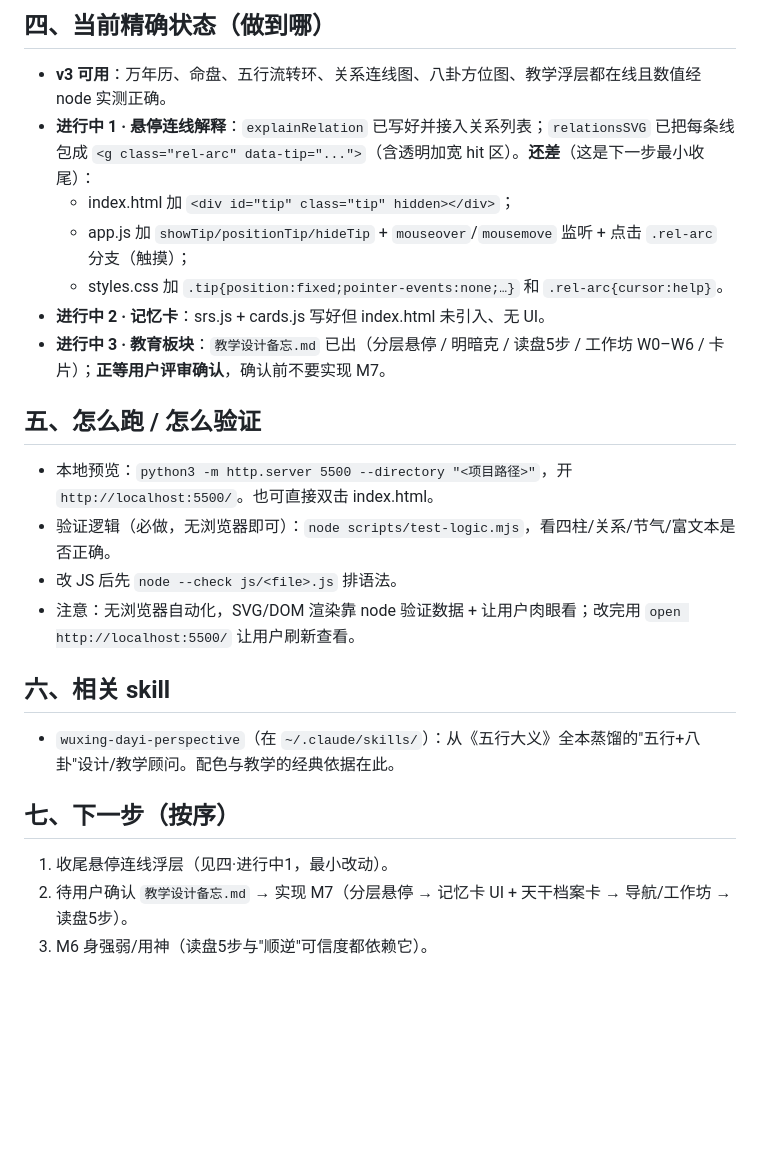
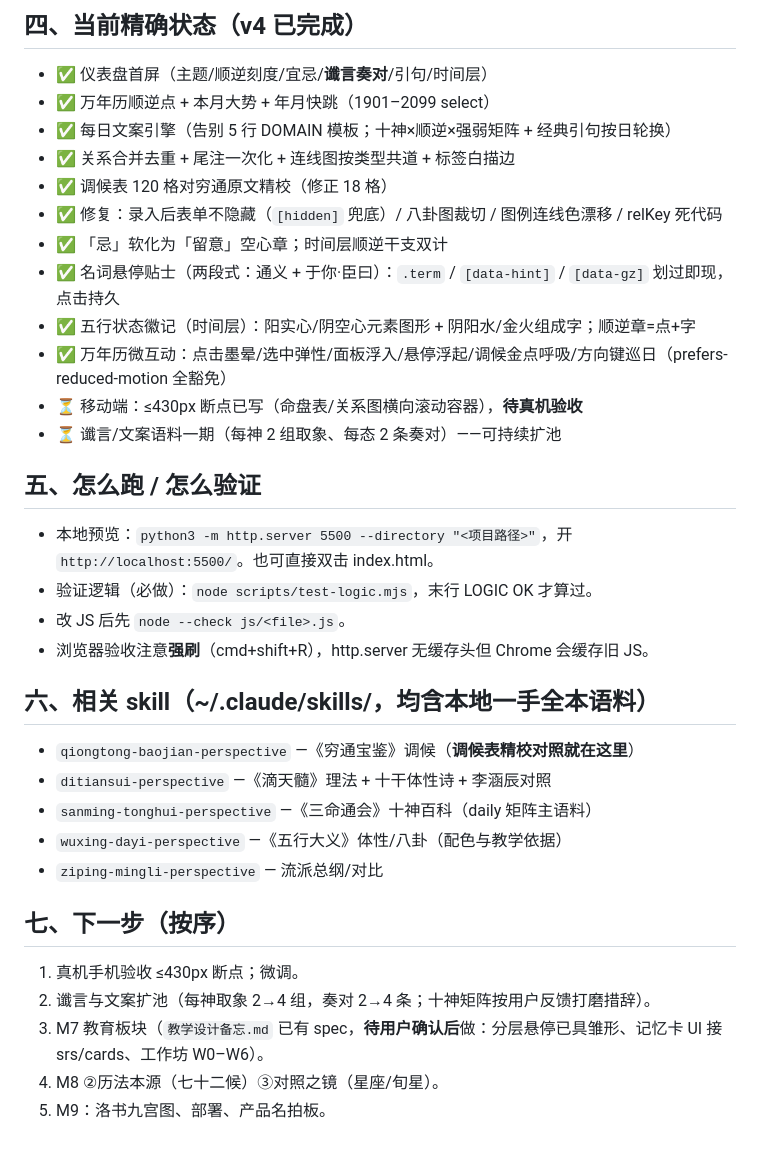
Before and after one commit to Roserparker/bazi-almanac, a Markdown page: HANDOFF.md, the part around one of its changes. GitHub-like rendering; blank space fills up the shorter version.

Commit message:
docs: HANDOFF/TODO/设计备忘录 同步 v4(四项拍板/文件地图/验证清单/单书skill索引)
Co-Authored-By: Claude Fable 5 <noreply@anthropic.com>

```diff
--- a/HANDOFF.md
+++ b/HANDOFF.md
@@ -30,23 +35,34 @@
 
-## 四、当前精确状态（做到哪）
-- **v3 可用**：万年历、命盘、五行流转环、关系连线图、八卦方位图、教学浮层都在线且数值经 node 实测正确。
-- **进行中 1 · 悬停连线解释**：`explainRelation` 已写好并接入关系列表；`relationsSVG` 已把每条线包成 `<g class="rel-arc" data-tip="...">`（含透明加宽 hit 区）。**还差**（这是下一步最小收尾）：
-  - index.html 加 `<div id="tip" class="tip" hidden></div>`；
-  - app.js 加 `showTip/positionTip/hideTip` + `mouseover`/`mousemove` 监听 + 点击 `.rel-arc` 分支（触摸）；
-  - styles.css 加 `.tip{position:fixed;pointer-events:none;…}` 和 `.rel-arc{cursor:help}`。
-- **进行中 2 · 记忆卡**：srs.js + cards.js 写好但 index.html 未引入、无 UI。
-- **进行中 3 · 教育板块**：`教学设计备忘.md` 已出（分层悬停 / 明暗克 / 读盘5步 / 工作坊 W0–W6 / 卡片）；**正等用户评审确认**，确认前不要实现 M7。
+## 四、当前精确状态（v4 已完成）
+- ✅ 仪表盘首屏（主题/顺逆刻度/宜忌/**谶言奏对**/引句/时间层）
+- ✅ 万年历顺逆点 + 本月大势 + 年月快跳（1901–2099 select）
+- ✅ 每日文案引擎（告别 5 行 DOMAIN 模板；十神×顺逆×强弱矩阵 + 经典引句按日轮换）
+- ✅ 关系合并去重 + 尾注一次化 + 连线图按类型共道 + 标签白描边
+- ✅ 调候表 120 格对穷通原文精校（修正 18 格）
+- ✅ 修复：录入后表单不隐藏（`[hidden]` 兜底）/ 八卦图裁切 / 图例连线色漂移 / relKey 死代码
+- ✅ 「忌」软化为「留意」空心章；时间层顺逆干支双计
+- ✅ 名词悬停贴士（两段式：通义 + 于你·臣曰）：`.term` / `[data-hint]` / `[data-gz]` 划过即现，点击持久
+- ✅ 五行状态徽记（时间层）：阳实心/阴空心元素图形 + 阴阳水/金火组成字；顺逆章=点+字
+- ✅ 万年历微互动：点击墨晕/选中弹性/面板浮入/悬停浮起/调候金点呼吸/方向键巡日（prefers-reduced-motion 全豁免）
+- ⏳ 移动端：≤430px 断点已写（命盘表/关系图横向滚动容器），**待真机验收**
+- ⏳ 谶言/文案语料一期（每神 2 组取象、每态 2 条奏对）——可持续扩池
 
 ## 五、怎么跑 / 怎么验证
 - 本地预览：`python3 -m http.server 5500 --directory "<项目路径>"`，开 `http://localhost:5500/`。也可直接双击 index.html。
-- 验证逻辑（必做，无浏览器即可）：`node scripts/test-logic.mjs`，看四柱/关系/节气/富文本是否正确。
-- 改 JS 后先 `node --check js/<file>.js` 排语法。
-- 注意：无浏览器自动化，SVG/DOM 渲染靠 node 验证数据 + 让用户肉眼看；改完用 `open http://localhost:5500/` 让用户刷新查看。
+- 验证逻辑（必做）：`node scripts/test-logic.mjs`，末行 LOGIC OK 才算过。
+- 改 JS 后先 `node --check js/<file>.js`。
+- 浏览器验收注意**强刷**（cmd+shift+R），http.server 无缓存头但 Chrome 会缓存旧 JS。
 
-## 六、相关 skill
-- `wuxing-dayi-perspective`（在 `~/.claude/skills/`）：从《五行大义》全本蒸馏的"五行+八卦"设计/教学顾问。配色与教学的经典依据在此。
+## 六、相关 skill（~/.claude/skills/，均含本地一手全本语料）
+- `qiongtong-baojian-perspective` —《穷通宝鉴》调候（**调候表精校对照就在这里**）
+- `ditiansui-perspective` —《滴天髓》理法 + 十干体性诗 + 李涵辰对照
+- `sanming-tonghui-perspective` —《三命通会》十神百科（daily 矩阵主语料）
+- `wuxing-dayi-perspective` —《五行大义》体性/八卦（配色与教学依据）
+- `ziping-mingli-perspective` — 流派总纲/对比
 
 ## 七、下一步（按序）
-1. 收尾悬停连线浮层（见四·进行中1，最小改动）。
-2. 待用户确认 `教学设计备忘.md` → 实现 M7（分层悬停 → 记忆卡 UI + 天干档案卡 → 导航/工作坊 → 读盘5步）。
-3. M6 身强弱/用神（读盘5步与"顺逆"可信度都依赖它）。
+1. 真机手机验收 ≤430px 断点；微调。
+2. 谶言与文案扩池（每神取象 2→4 组，奏对 2→4 条；十神矩阵按用户反馈打磨措辞）。
+3. M7 教育板块（`教学设计备忘.md` 已有 spec，**待用户确认后**做：分层悬停已具雏形、记忆卡 UI 接 srs/cards、工作坊 W0–W6）。
+4. M8 ②历法本源（七十二候）③对照之镜（星座/旬星）。
+5. M9：洛书九宫图、部署、产品名拍板。
```
Also changed, not shown: other parts of HANDOFF.md (+24 -19 lines), TODO.md (+36 -31 lines), 设计备忘录.md (+9 -6 lines).
